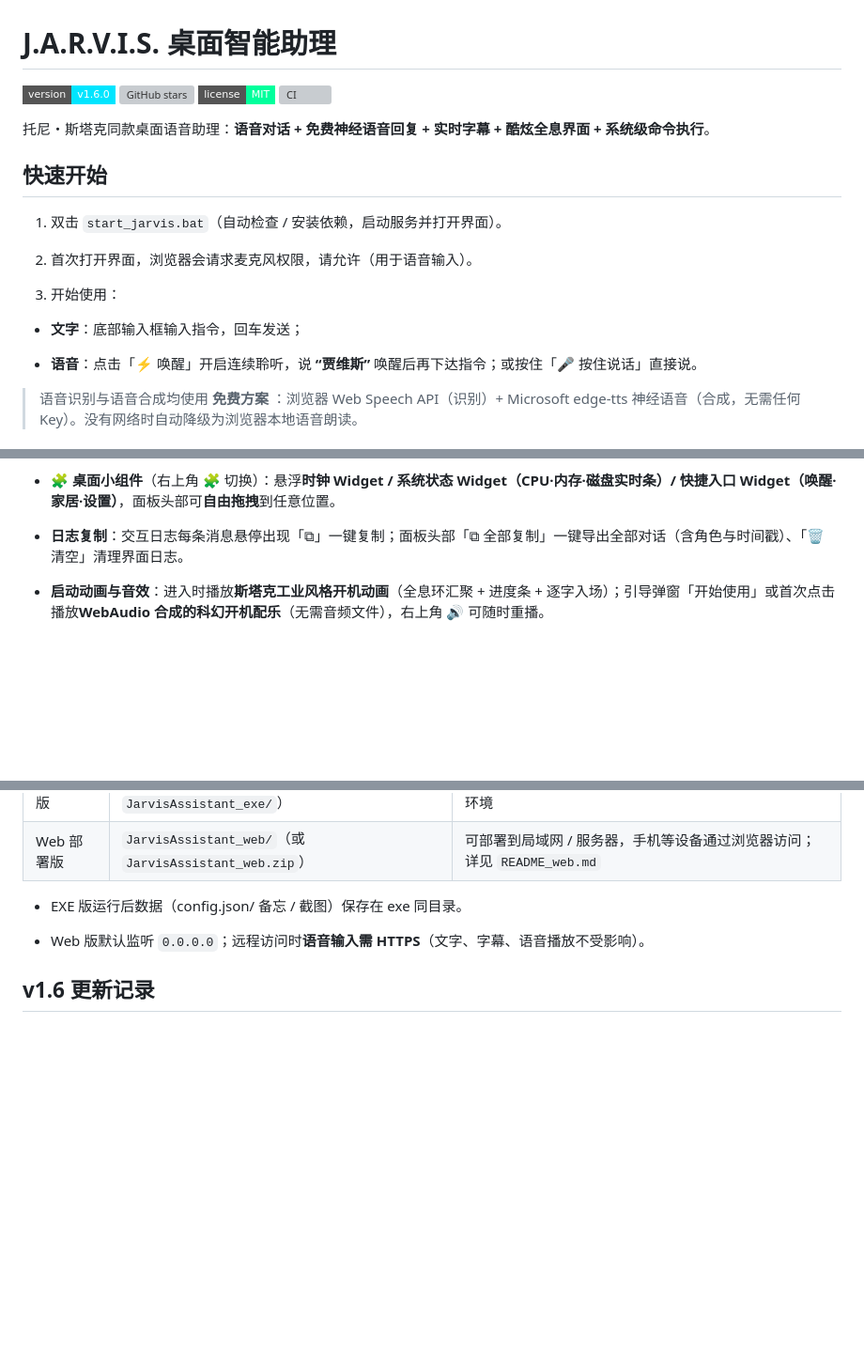
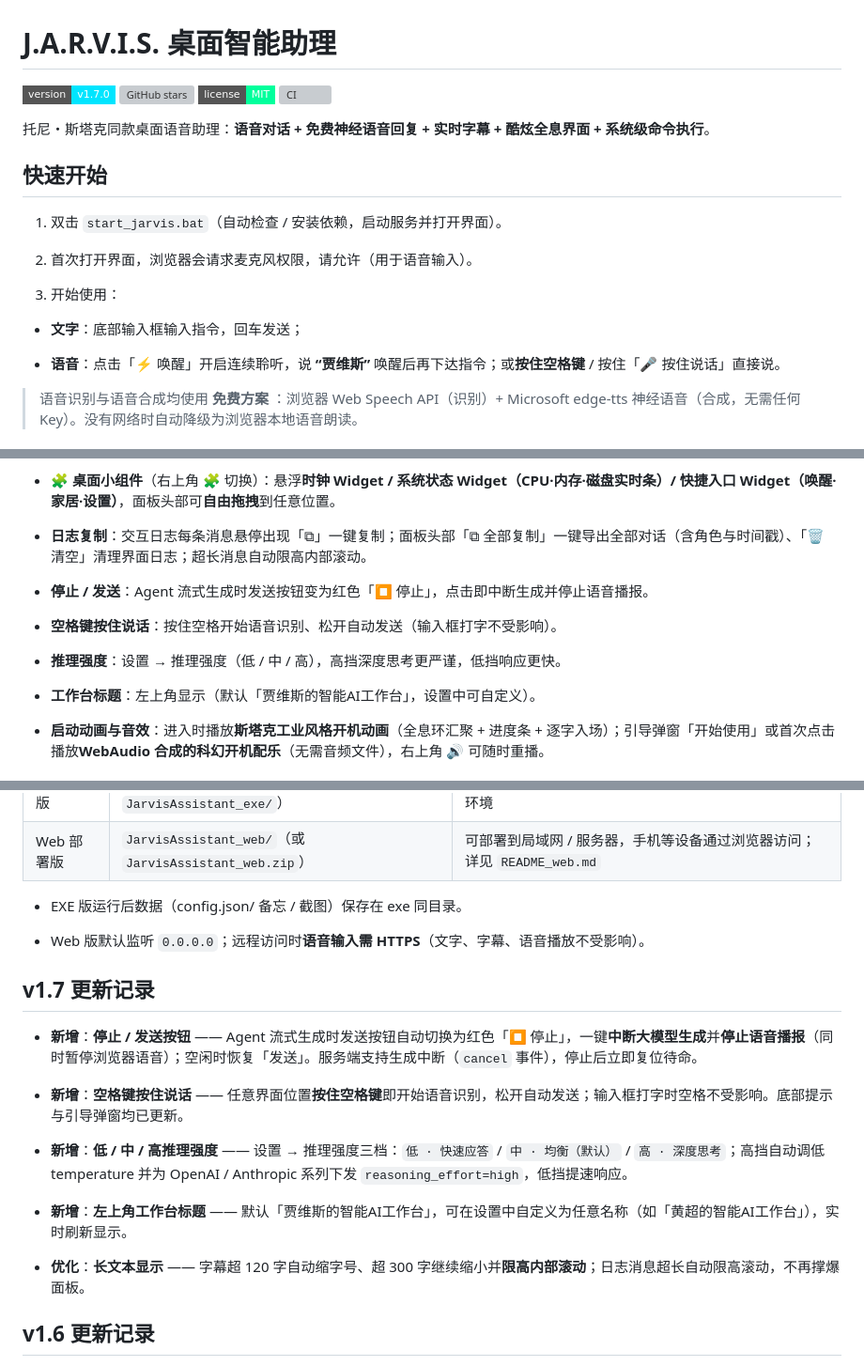
Before and after one commit to skyline66/JarvisAssistant, a Markdown page: README.md, 3 parts joined by grey strips. Shown at 94% size. Drawn GitHub-style; badges without logos; blank space fills up the shorter version; grey boxes are pictures that could not be loaded.

Commit message:
v1.7.0 sync: README.md

```diff
--- a/README.md
+++ b/README.md
@@ -2,7 +2,7 @@
 
 
 
-![Version](https://img.shields.io/badge/version-v1.6.0-00e5ff?style=flat-square)
+![Version](https://img.shields.io/badge/version-v1.7.0-00e5ff?style=flat-square)
 ![GitHub stars](https://img.shields.io/github/stars/skyline66/JarvisAssistant?style=flat-square\&color=00e5ff)
 ![License](https://img.shields.io/badge/license-MIT-00ff9c?style=flat-square)
 ![CI](https://img.shields.io/github/actions/workflow/status/skyline66/JarvisAssistant/ci.yml?style=flat-square\&label=CI)
@@ -21,7 +21,7 @@
 
 * **文字**：底部输入框输入指令，回车发送；
 
-* **语音**：点击「⚡ 唤醒」开启连续聆听，说 **“贾维斯”** 唤醒后再下达指令；或按住「🎤 按住说话」直接说。
+* **语音**：点击「⚡ 唤醒」开启连续聆听，说 **“贾维斯”** 唤醒后再下达指令；或**按住空格键** / 按住「🎤 按住说话」直接说。
 
 > 语音识别与语音合成均使用
 > **免费方案**
@@ -118,7 +118,15 @@
 
 * **🧩 桌面小组件**（右上角 🧩 切换）：悬浮**时钟 Widget / 系统状态 Widget（CPU·内存·磁盘实时条）/ 快捷入口 Widget（唤醒·家居·设置）**，面板头部可**自由拖拽**到任意位置。
 
-* **日志复制**：交互日志每条消息悬停出现「⧉」一键复制；面板头部「⧉ 全部复制」一键导出全部对话（含角色与时间戳）、「🗑 清空」清理界面日志。
+* **日志复制**：交互日志每条消息悬停出现「⧉」一键复制；面板头部「⧉ 全部复制」一键导出全部对话（含角色与时间戳）、「🗑 清空」清理界面日志；超长消息自动限高内部滚动。
+
+* **停止 / 发送**：Agent 流式生成时发送按钮变为红色「⏹ 停止」，点击即中断生成并停止语音播报。
+
+* **空格键按住说话**：按住空格开始语音识别、松开自动发送（输入框打字不受影响）。
+
+* **推理强度**：设置 → 推理强度（低 / 中 / 高），高挡深度思考更严谨，低挡响应更快。
+
+* **工作台标题**：左上角显示（默认「贾维斯的智能AI工作台」，设置中可自定义）。
 
 * **启动动画与音效**：进入时播放**斯塔克工业风格开机动画**（全息环汇聚 + 进度条 + 逐字入场）；引导弹窗「开始使用」或首次点击播放**WebAudio 合成的科幻开机配乐**（无需音频文件），右上角 🔊 可随时重播。
 
@@ -239,6 +251,20 @@ JarvisAssistant/
 
 * Web 版默认监听 `0.0.0.0`；远程访问时**语音输入需 HTTPS**（文字、字幕、语音播放不受影响）。
 
+## v1.7 更新记录
+
+
+
+* **新增**：**停止 / 发送按钮** —— Agent 流式生成时发送按钮自动切换为红色「⏹ 停止」，一键**中断大模型生成**并**停止语音播报**（同时暂停浏览器语音）；空闲时恢复「发送」。服务端支持生成中断（`cancel` 事件），停止后立即复位待命。
+
+* **新增**：**空格键按住说话** —— 任意界面位置**按住空格键**即开始语音识别，松开自动发送；输入框打字时空格不受影响。底部提示与引导弹窗均已更新。
+
+* **新增**：**低 / 中 / 高推理强度** —— 设置 → 推理强度三档：`低 · 快速应答` / `中 · 均衡（默认）` / `高 · 深度思考`；高挡自动调低 temperature 并为 OpenAI / Anthropic 系列下发 `reasoning_effort=high`，低挡提速响应。
+
+* **新增**：**左上角工作台标题** —— 默认「贾维斯的智能AI工作台」，可在设置中自定义为任意名称（如「黄超的智能AI工作台」），实时刷新显示。
+
+* **优化**：**长文本显示** —— 字幕超 120 字自动缩字号、超 300 字继续缩小并**限高内部滚动**；日志消息超长自动限高滚动，不再撑爆面板。
+
 ## v1.6 更新记录
 
 
```
Also changed, not shown: other parts of README.md (+4 -0 lines).
